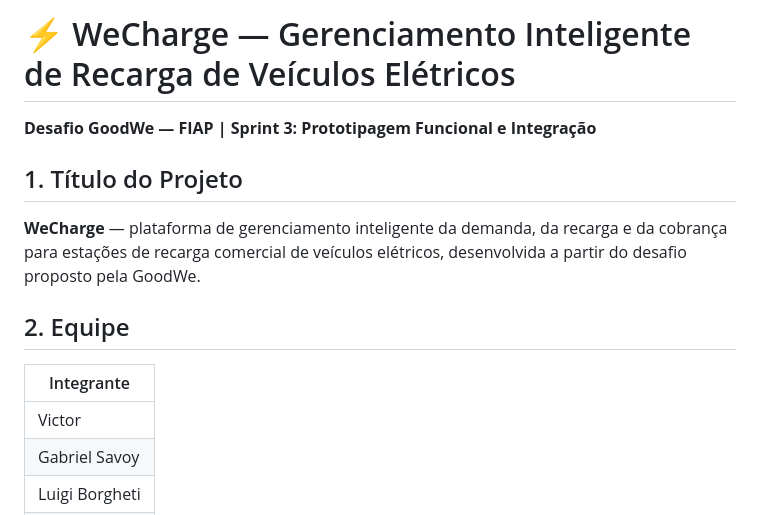
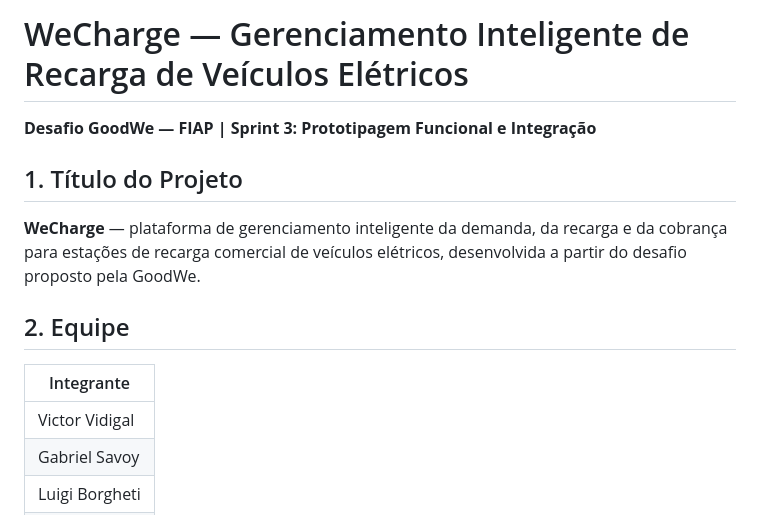
Before and after one commit to GabrielSavoy/WeCharge, a Markdown page: README.md, the part around the change. GitHub-like rendering.

```diff
--- a/README.md
+++ b/README.md
@@ -1,4 +1,4 @@
-# ⚡ WeCharge — Gerenciamento Inteligente de Recarga de Veículos Elétricos
+#  WeCharge — Gerenciamento Inteligente de Recarga de Veículos Elétricos
 
 **Desafio GoodWe — FIAP | Sprint 3: Prototipagem Funcional e Integração**
 
@@ -10,7 +10,7 @@
 
 | Integrante |
 |---|
-| Victor |
+| Victor Vidigal |
 | Gabriel Savoy |
 | Luigi Borgheti |
 | Raphael Tien |
```
